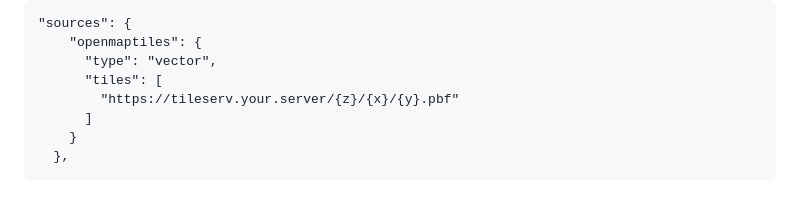
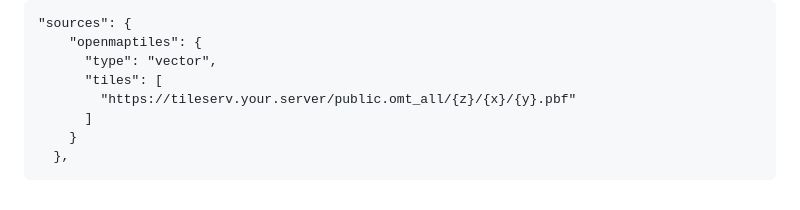
Before and after one commit to feludwig/pgsql-omt-schema, a Markdown page: README.md, the part around the change. Rendered like a GitHub page.

Commit message:
correct link

```diff
--- a/README.md
+++ b/README.md
@@ -139,7 +139,7 @@ with
         "openmaptiles": {
           "type": "vector",
           "tiles": [
-            "https://tileserv.your.server/{z}/{x}/{y}.pbf"
+            "https://tileserv.your.server/public.omt_all/{z}/{x}/{y}.pbf"
           ]
         }
       },
```
